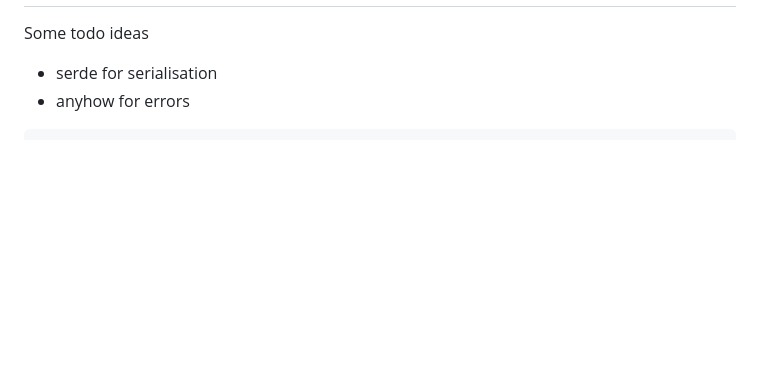
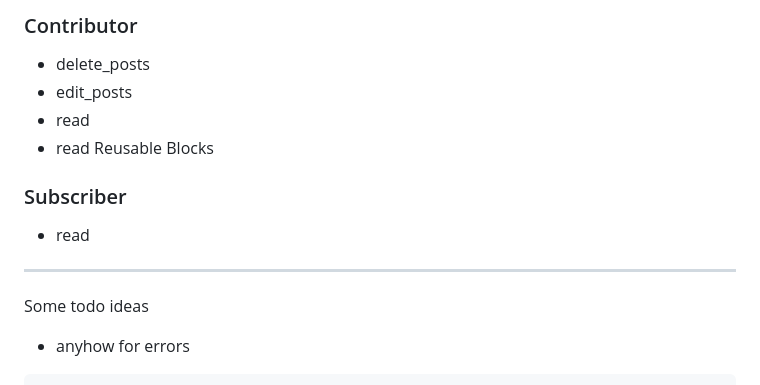
Before and after one commit to a-bakos/gazebo-cms, a Markdown page: TODO.md, the part around one of its changes. Rendered like a GitHub page; blank space fills up the shorter version.

Commit message:
TODO update: WP roles and caps

````diff
--- a/TODO.md
+++ b/TODO.md
@@ -2,7 +128,18 @@
+### Contributor
+
+- delete_posts
+- edit_posts
+- read
+- read Reusable Blocks
+
+### Subscriber
+
+- read
+
+---
 
 Some todo ideas
 
-- serde for serialisation
 - anyhow for errors
 
 ```php
````
Also changed, not shown: other parts of TODO.md (+126 -0 lines).
